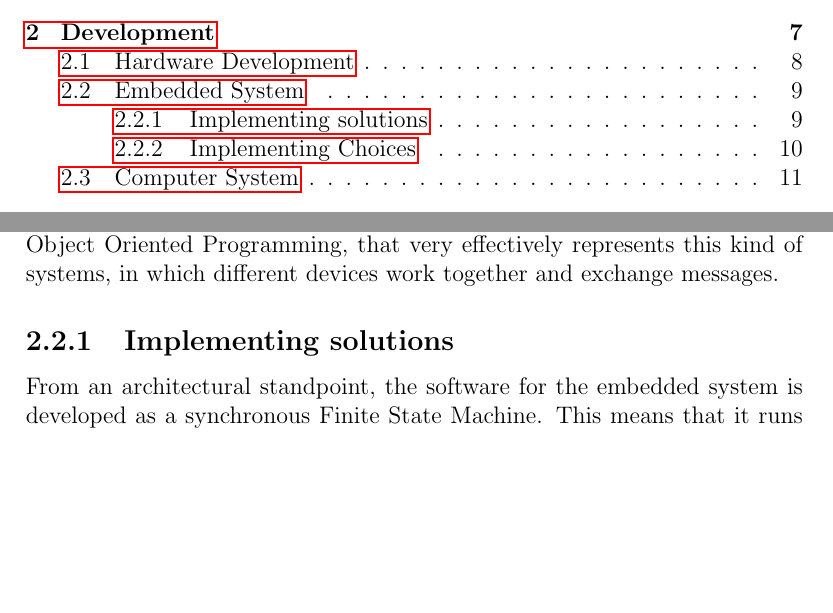
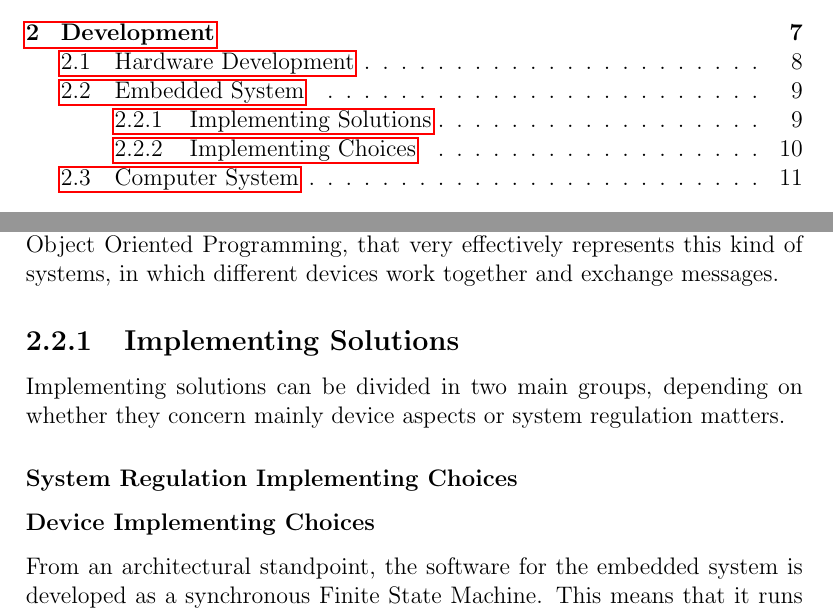
Before and after one commit to KimboCoffee/esiot-assignment02, a LaTeX document (report/tex-files/report.tex): two parts of pages 3 and 11 of 15, joined at a grey line, cut so that both start at the same text, the shorter picture padded with empty space. Compiled offline with pdfLaTeX.

Commit message:
Modified document structure for better content organisation

```diff
--- a/report/tex-files/report.tex
+++ b/report/tex-files/report.tex
@@ -125,7 +125,12 @@
 	\section{Embedded System}
 	The software for the Embedded System is developed with the \href{https://wiring.org.co/}{Wiring framework}, which is based on C++ and allows the programmer to exploit all the features of that language, adding some high level interfaces for hardware interaction purposes. This framework, based on a super loop architecture, very well fits Embedded Systems programming, since they require to run non-stop. Furthermore, being based on C++, it allows the programmer to exploit Object Oriented Programming, that very effectively represents this kind of systems, in which different devices work together and exchange messages.
 
-	\subsection{Implementing solutions}
+	\subsection{Implementing Solutions}
+	Implementing solutions can be divided in two main groups, depending on whether they concern mainly device aspects or system regulation matters.
+
+	\subsubsection{System Regulation Implementing Choices}
+
+	\subsubsection{Device Implementing Choices}
 	From an architectural standpoint, the software for the embedded system is developed as a synchronous Finite State Machine. This means that it runs according to a fixed period, which serves as the time unit. Each of the three Finite State Machines in which the system was divided in the Analysis section can be represented more properly as a Task in the global Finite State Machine that represents the entire Embedded System. This means that the system runs at a given period, which has to be decided according to the single Task needs, and that a scheduler is needed to coordinate Task execution.
 	\newline In particular, this system runs on a round-robin cooperative scheduler. This means that - each period - control is given in turn to all Tasks, which have to atomically perform a finite step, since the scheduler doesn't stop its execution as it would do in preemptive scheduling. This is easier to implement, and can be achieved in this system because every task has relatively simple operations to perform at each step, and therefore is considered to be non-blocking. The main consequence of implementing a round-robin scheduler is that it defines implicit priorities between Tasks, since control is given in a certain order each period. This has to be taken into account when dealing with inter-task communication, since the sources of messages have to synchronize with their receivers. Another important concern is the choice of the period: each period must be long enough to allow all Tasks to execute, but it also has to be an exact divisor of all Tasks' own periods. This because otherwise it would mean losing responsiveness to Task operations. In particular, an ideal period for responsiveness would be the Greatest Common Divisor between all Task periods, but on the other hand it might result in a time too short to allow each Task to execute its step (note that in the worst case scenario, which certainly happens at some time in execution, all Tasks have to perform their step in a single period). In this system though, since there are only a few Tasks that can have relatively long periods (tens to hundreds of milliseconds), it is not really a big issue.
 	\newline For what concerns Tasks, together with the three main Tasks depicted in the Analysis, a Communication Task has to be implemented. Each period, it will read the last measure of the temperature and the filling level of the container, along with the sensors' states. This data will be used for serial communication towards the computer. In addition to that, this Task has to collect data from the serial line and restore the system's state in case the exceptions are solved through the Dashboard.
```
